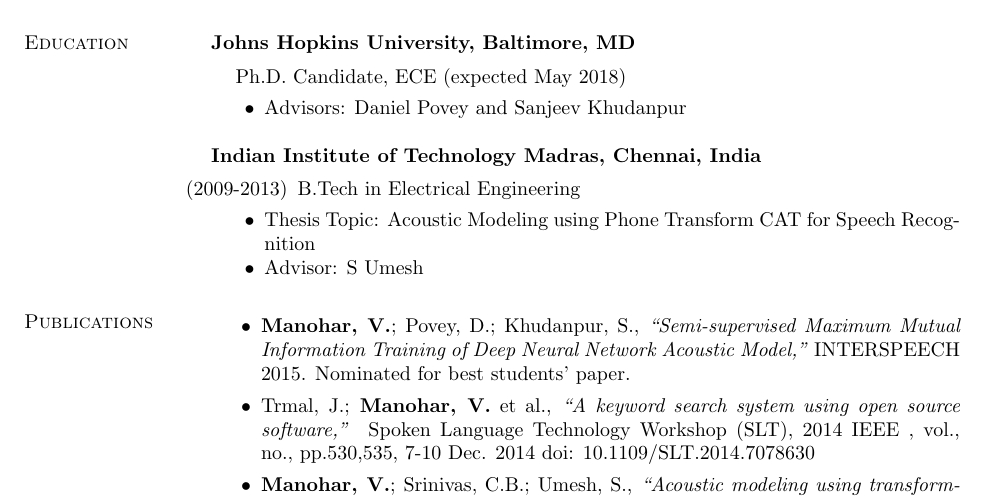
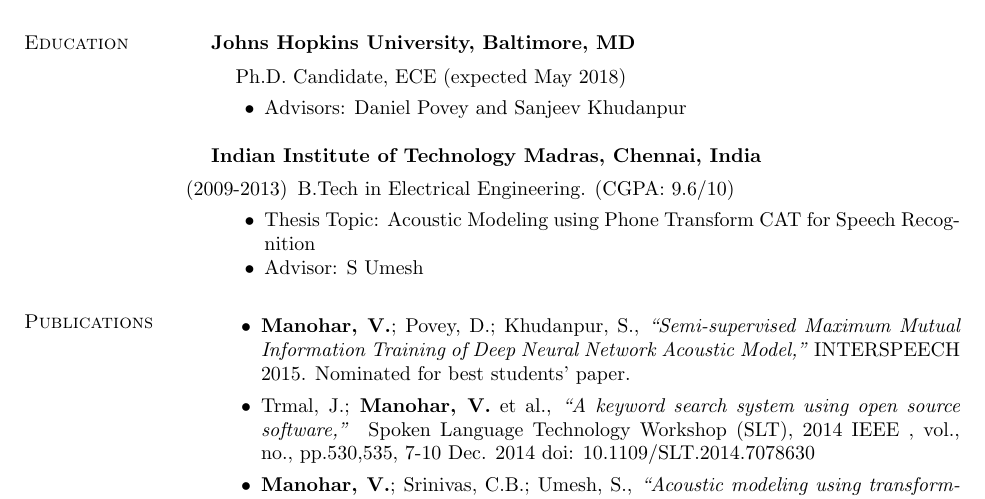
Before and after one commit to vimalmanohar/vimalmanohar.github.io, a LaTeX CV (resume/resume.tex): part of page 1 of 2, cut so that both start at the same text. Compiled offline with pdfLaTeX.

Commit message:
Added CGPA

```diff
--- a/resume/resume.tex
+++ b/resume/resume.tex
@@ -72,7 +72,7 @@
 \textbf{Indian Institute of Technology Madras, Chennai, India} \\
 \vspace*{-.1in}
 \begin{list1}
-\item[(2009-2013)] B.Tech in Electrical Engineering
+\item[(2009-2013)] B.Tech in Electrical Engineering. (CGPA: 9.6/10)
 
 \begin{list2}
 \vspace*{.05in}
```
Also changed, not shown: resume/resume.pdf, 1 other file.
